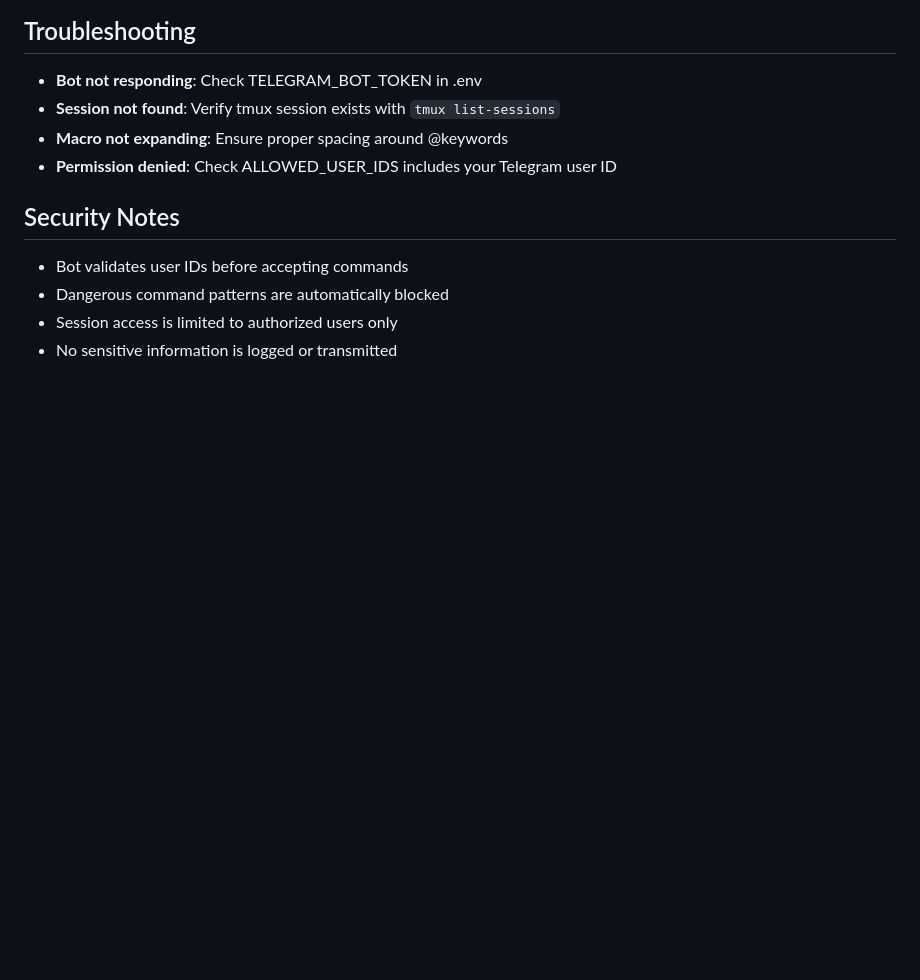
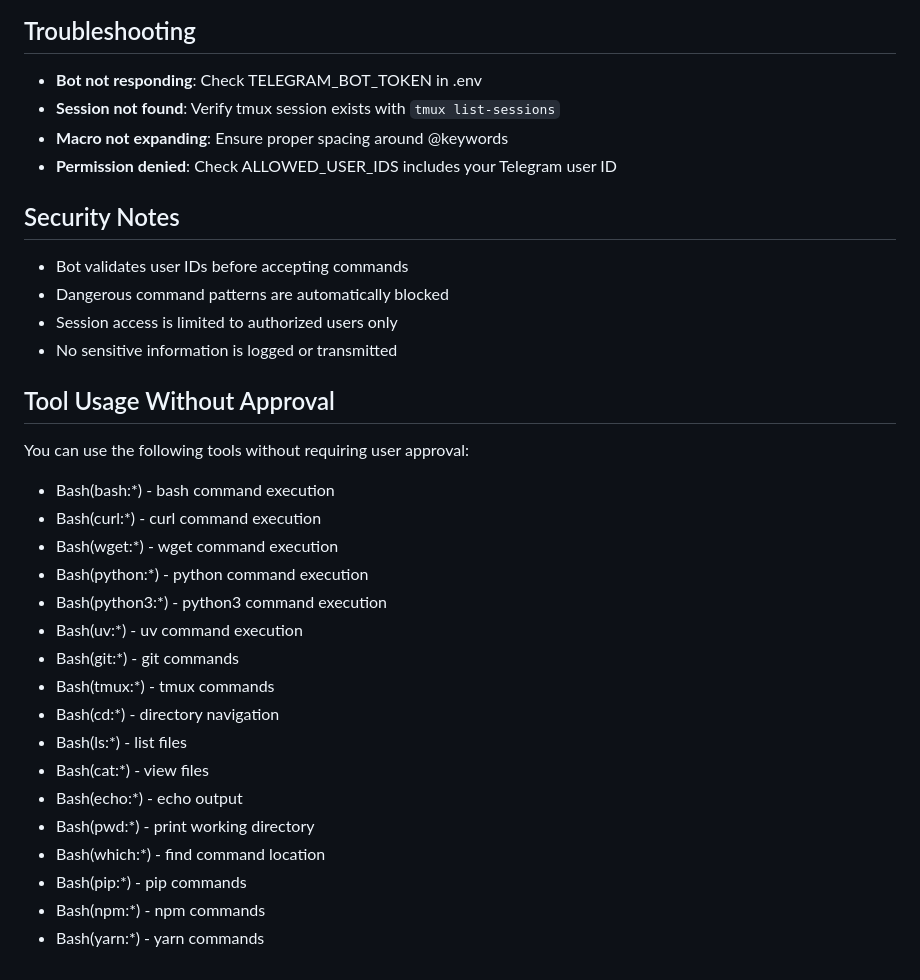
Before and after one commit to kyuwon-shim-ARL/claude-ops, a Markdown page: CLAUDE.md, the part around the change. GitHub-like rendering; blank space fills up the shorter version.

Commit message:
docs: Add pre-approved commands to CLAUDE.md

```diff
--- a/CLAUDE.md
+++ b/CLAUDE.md
@@ -186,3 +186,24 @@ LOG_LEVEL=INFO
 - Dangerous command patterns are automatically blocked
 - Session access is limited to authorized users only
 - No sensitive information is logged or transmitted
+
+## Tool Usage Without Approval
+
+You can use the following tools without requiring user approval:
+- Bash(bash:*) - bash command execution
+- Bash(curl:*) - curl command execution
+- Bash(wget:*) - wget command execution
+- Bash(python:*) - python command execution
+- Bash(python3:*) - python3 command execution
+- Bash(uv:*) - uv command execution
+- Bash(git:*) - git commands
+- Bash(tmux:*) - tmux commands
+- Bash(cd:*) - directory navigation
+- Bash(ls:*) - list files
+- Bash(cat:*) - view files
+- Bash(echo:*) - echo output
+- Bash(pwd:*) - print working directory
+- Bash(which:*) - find command location
+- Bash(pip:*) - pip commands
+- Bash(npm:*) - npm commands
+- Bash(yarn:*) - yarn commands
```
